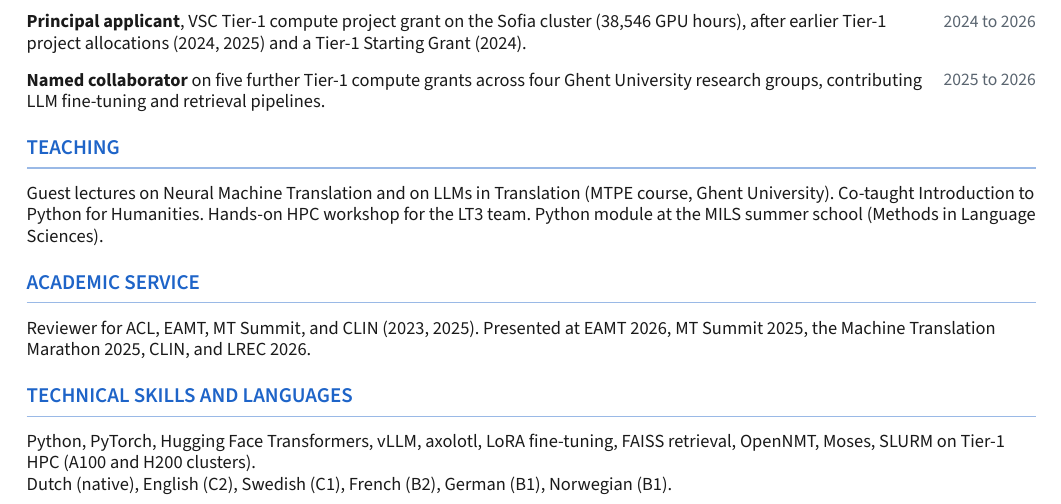
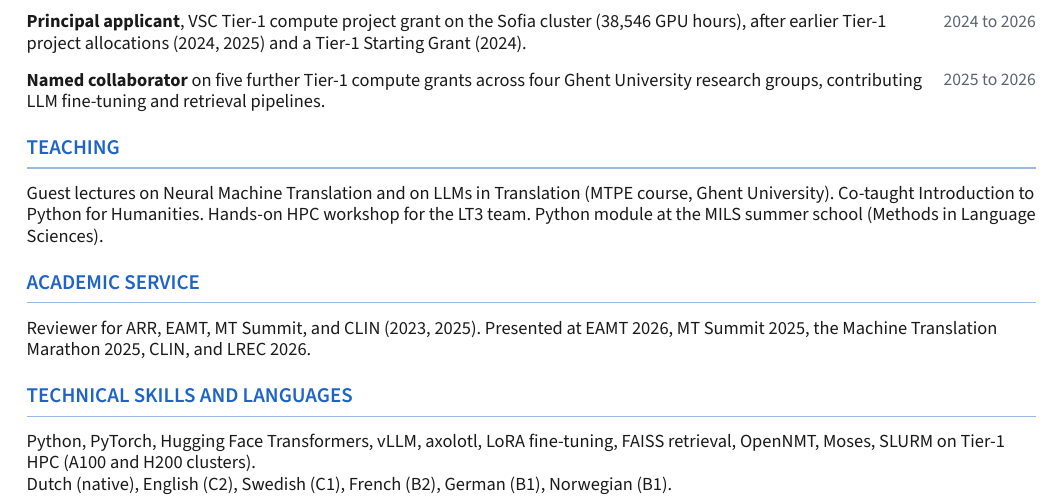
Before and after one commit to TomMoeras/thomasmoerman.github.io, a Typst document (_cv/cv.typ): part of the page, cut so that both start at the same text. The pictures show the PDF file _cv/cv.pdf that the author committed with the source.

Commit message:
CV: ARR instead of ACL in reviewer list
Claude-Session: https://claude.ai/code/session_018PFiXvSezt58WVuwAqAVgF

```diff
--- a/_cv/cv.typ
+++ b/_cv/cv.typ
@@ -89,7 +89,7 @@ Guest lectures on Neural Machine Translation and on LLMs in Translation (MTPE co
 
 // ---------- Service ----------
 #section[Academic service]
-Reviewer for ACL, EAMT, MT Summit, and CLIN (2023, 2025). Presented at EAMT 2026, MT Summit 2025, the Machine Translation Marathon 2025, CLIN, and LREC 2026.
+Reviewer for ARR, EAMT, MT Summit, and CLIN (2023, 2025). Presented at EAMT 2026, MT Summit 2025, the Machine Translation Marathon 2025, CLIN, and LREC 2026.
 
 // ---------- Skills ----------
 #section[Technical skills and languages]
```
Also changed, not shown: _cv/cv.pdf, cv.pdf.
